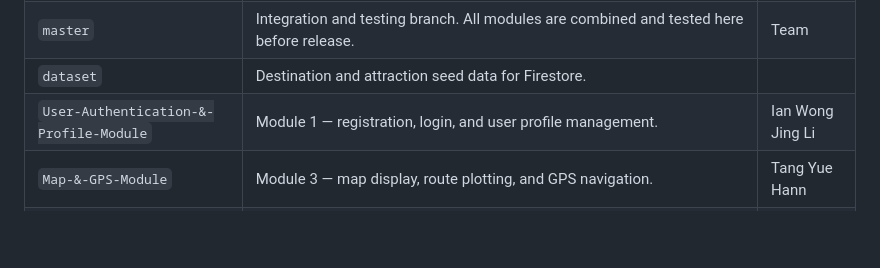
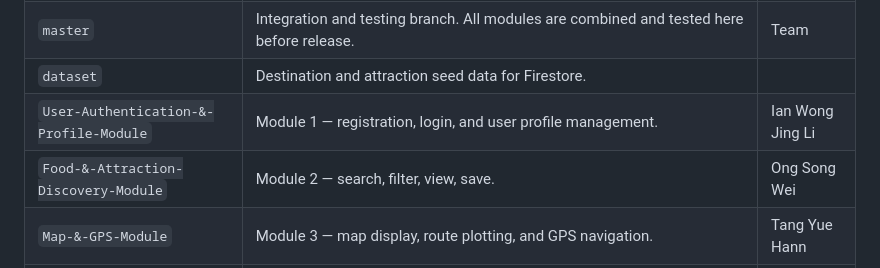
Before and after one commit to kzz05/WalkPenang, a Markdown page: README.md, the part around the change. GitHub-like rendering; blank space fills up the shorter version.

Commit message:
Add Food & Attraction Discovery Module to README

```diff
--- a/README.md
+++ b/README.md
@@ -10,6 +10,7 @@ Flutter + Firebase mobile application promoting walking tourism in Penang, Malay
 | `master` | Integration and testing branch. All modules are combined and tested here before release. | Team |
 | `dataset` | Destination and attraction seed data for Firestore. | |
 | `User-Authentication-&-Profile-Module` | Module 1 — registration, login, and user profile management. | Ian Wong Jing Li |
+| `Food-&-Attraction-Discovery-Module` | Module 2 — search, filter, view, save. | Ong Song Wei |
 | `Map-&-GPS-Module` | Module 3 — map display, route plotting, and GPS navigation. | Tang Yue Hann |
 | `Walking-and-Carbon-Module` | Module 4 — transport mode selection, pre-walk summary, carbon savings, calorie estimation, destination proximity verification, and walking journey completion. | Poon Wei Seng |
 | `Reward-and-Achievement-Module` | Module 5 — points awarding, badge unlocking, walking journal, and statistics dashboard. | Tang Khuan Zhi |
```
